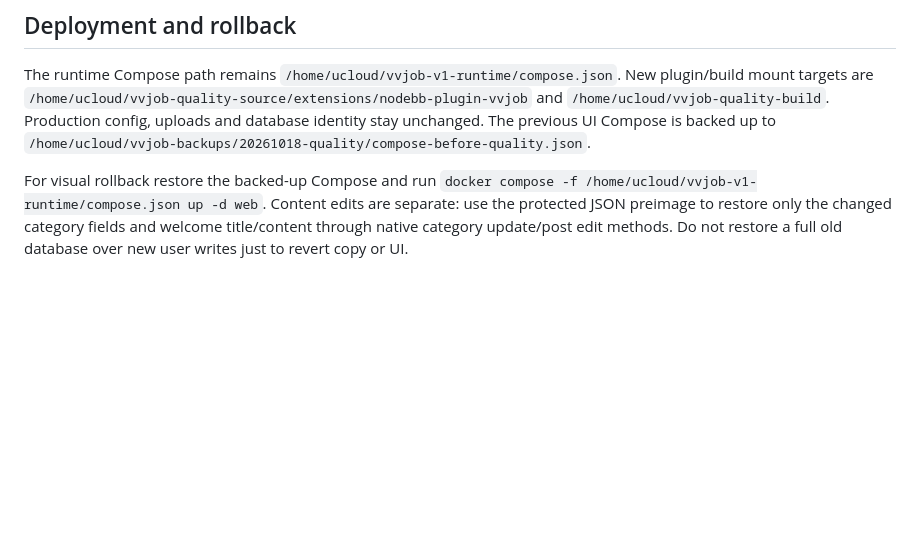
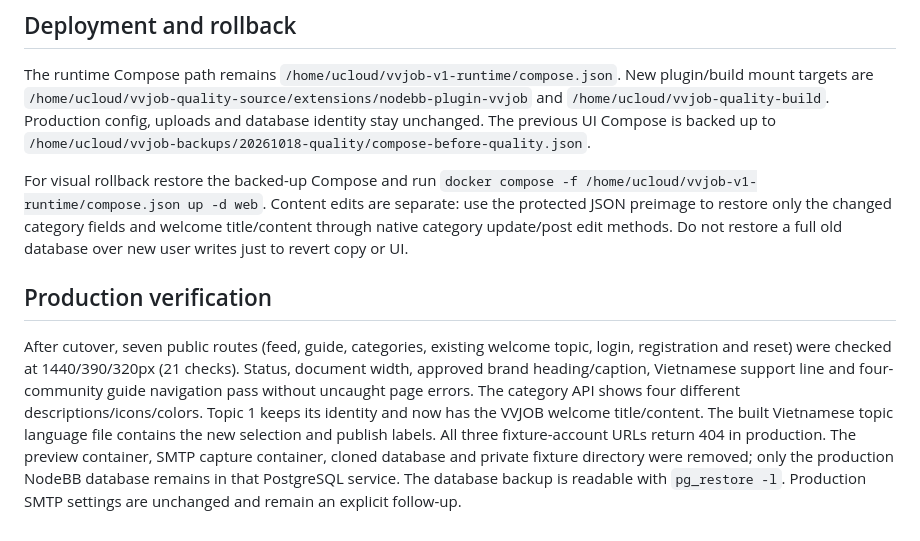
Before and after one commit to vnforver02/vvjob, a Markdown page: docs/COMMUNITY_READINESS.md, the part around the change. Drawn GitHub-style; blank space fills up the shorter version.

Commit message:
docs: record live community verification and pending production SMTP

```diff
--- a/docs/COMMUNITY_READINESS.md
+++ b/docs/COMMUNITY_READINESS.md
@@ -35,3 +35,7 @@ The live site has no configured SMTP transport/host/credentials. Clone checks ve
 The runtime Compose path remains `/home/ucloud/vvjob-v1-runtime/compose.json`. New plugin/build mount targets are `/home/ucloud/vvjob-quality-source/extensions/nodebb-plugin-vvjob` and `/home/ucloud/vvjob-quality-build`. Production config, uploads and database identity stay unchanged. The previous UI Compose is backed up to `/home/ucloud/vvjob-backups/20261018-quality/compose-before-quality.json`.
 
 For visual rollback restore the backed-up Compose and run `docker compose -f /home/ucloud/vvjob-v1-runtime/compose.json up -d web`. Content edits are separate: use the protected JSON preimage to restore only the changed category fields and welcome title/content through native category update/post edit methods. Do not restore a full old database over new user writes just to revert copy or UI.
+
+## Production verification
+
+After cutover, seven public routes (feed, guide, categories, existing welcome topic, login, registration and reset) were checked at 1440/390/320px (21 checks). Status, document width, approved brand heading/caption, Vietnamese support line and four-community guide navigation pass without uncaught page errors. The category API shows four different descriptions/icons/colors. Topic 1 keeps its identity and now has the VVJOB welcome title/content. The built Vietnamese topic language file contains the new selection and publish labels. All three fixture-account URLs return 404 in production. The preview container, SMTP capture container, cloned database and private fixture directory were removed; only the production NodeBB database remains in that PostgreSQL service. The database backup is readable with `pg_restore -l`. Production SMTP settings are unchanged and remain an explicit follow-up.
```
Also changed, not shown: docs/DEEP_UI.md (+2 -0 lines).
